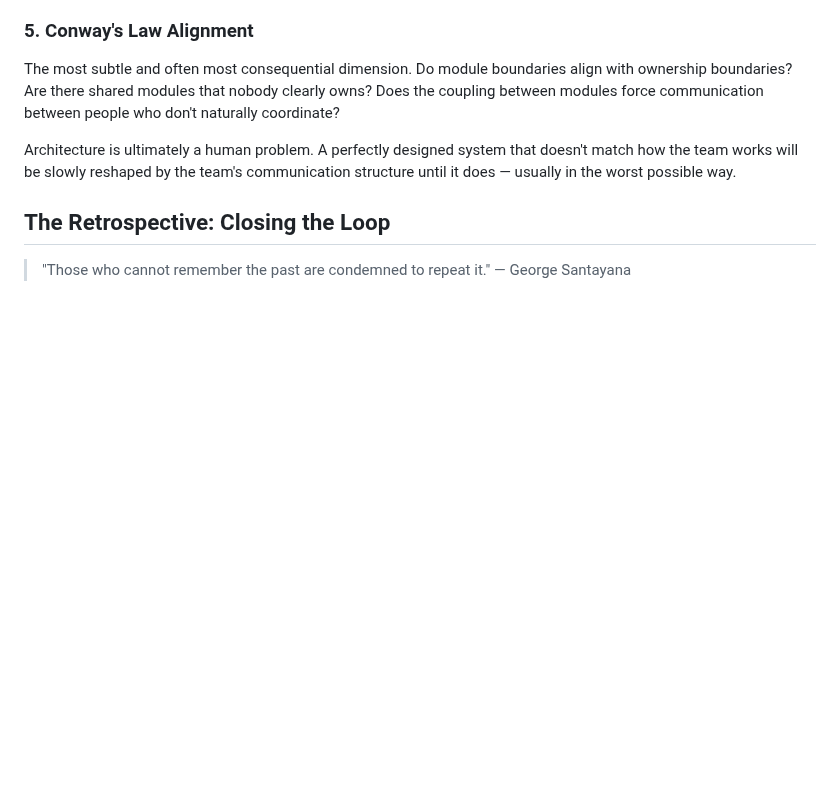
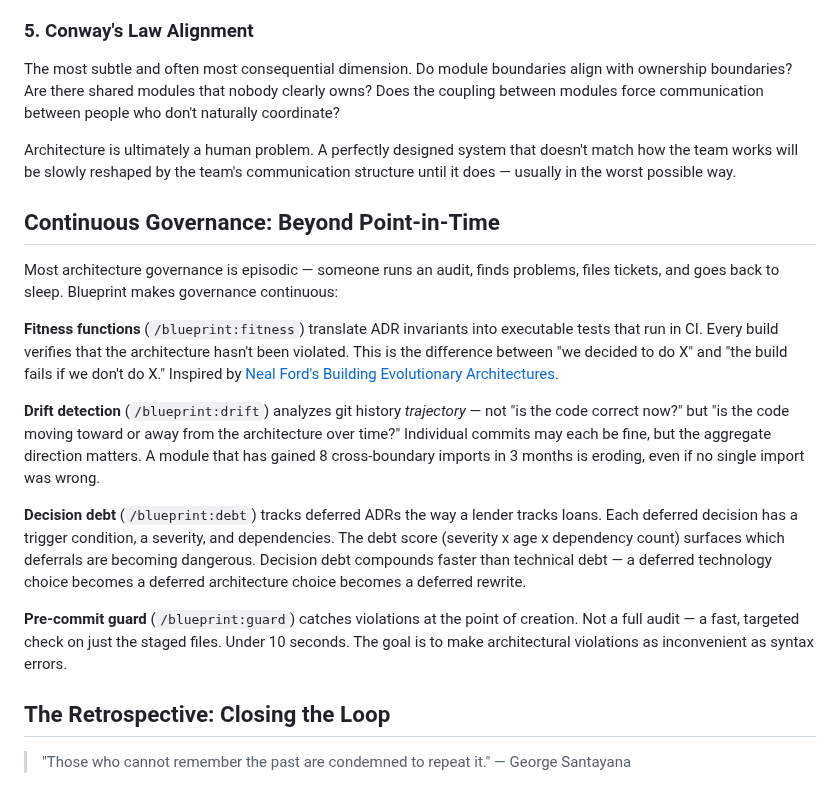
Before and after one commit to ThePyProgrammer/blueprint, a Markdown page: README.md, the part around one of its changes. Rendered like a GitHub page; blank space fills up the shorter version.

```diff
--- a/README.md
+++ b/README.md
@@ -240,6 +240,18 @@ The most subtle and often most consequential dimension. Do module boundaries ali
 
 Architecture is ultimately a human problem. A perfectly designed system that doesn't match how the team works will be slowly reshaped by the team's communication structure until it does — usually in the worst possible way.
 
+## Continuous Governance: Beyond Point-in-Time
+
+Most architecture governance is episodic — someone runs an audit, finds problems, files tickets, and goes back to sleep. Blueprint makes governance continuous:
+
+**Fitness functions** (`/blueprint:fitness`) translate ADR invariants into executable tests that run in CI. Every build verifies that the architecture hasn't been violated. This is the difference between "we decided to do X" and "the build fails if we don't do X." Inspired by [Neal Ford's Building Evolutionary Architectures](https://www.oreilly.com/library/view/building-evolutionary-architectures/9781491986356/).
+
+**Drift detection** (`/blueprint:drift`) analyzes git history *trajectory* — not "is the code correct now?" but "is the code moving toward or away from the architecture over time?" Individual commits may each be fine, but the aggregate direction matters. A module that has gained 8 cross-boundary imports in 3 months is eroding, even if no single import was wrong.
+
+**Decision debt** (`/blueprint:debt`) tracks deferred ADRs the way a lender tracks loans. Each deferred decision has a trigger condition, a severity, and dependencies. The debt score (severity x age x dependency count) surfaces which deferrals are becoming dangerous. Decision debt compounds faster than technical debt — a deferred technology choice becomes a deferred architecture choice becomes a deferred rewrite.
+
+**Pre-commit guard** (`/blueprint:guard`) catches violations at the point of creation. Not a full audit — a fast, targeted check on just the staged files. Under 10 seconds. The goal is to make architectural violations as inconvenient as syntax errors.
+
 ## The Retrospective: Closing the Loop
 
 > "Those who cannot remember the past are condemned to repeat it." — George Santayana
```
Also changed, not shown: other parts of README.md (+22 -7 lines).
